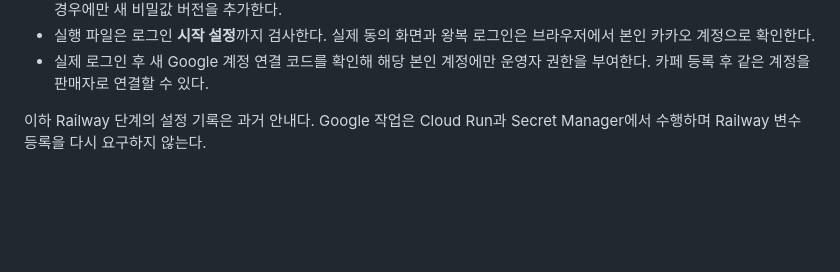
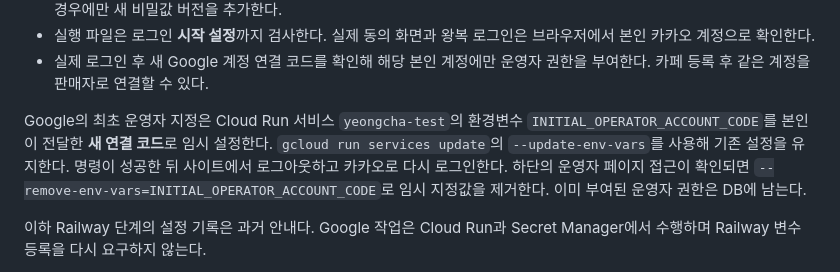
Before and after one commit to obamapop-hue/coffegroup, a Markdown page: docs/KAKAO_SETUP.md, the part around the change. GitHub-like rendering; blank space fills up the shorter version.

```diff
--- a/docs/KAKAO_SETUP.md
+++ b/docs/KAKAO_SETUP.md
@@ -25,6 +25,13 @@
   브라우저에서 본인 카카오 계정으로 확인한다.
 - 실제 로그인 후 새 Google 계정 연결 코드를 확인해 해당 본인 계정에만
   운영자 권한을 부여한다. 카페 등록 후 같은 계정을 판매자로 연결할 수 있다.
+
+Google의 최초 운영자 지정은 Cloud Run 서비스 `yeongcha-test`의 환경변수
+`INITIAL_OPERATOR_ACCOUNT_CODE`를 본인이 전달한 **새 연결 코드**로 임시 설정한다.
+`gcloud run services update`의 `--update-env-vars`를 사용해 기존 설정을 유지한다.
+명령이 성공한 뒤 사이트에서 로그아웃하고 카카오로 다시 로그인한다. 하단의
+운영자 페이지 접근이 확인되면 `--remove-env-vars=INITIAL_OPERATOR_ACCOUNT_CODE`로
+임시 지정값을 제거한다. 이미 부여된 운영자 권한은 DB에 남는다.
 
 이하 Railway 단계의 설정 기록은 과거 안내다. Google 작업은 Cloud Run과
 Secret Manager에서 수행하며 Railway 변수 등록을 다시 요구하지 않는다.
```
Also changed, not shown: README.md (+2 -1 lines), docs/GOOGLE_CLOUD_PROGRESS.md (+24 -0 lines).
